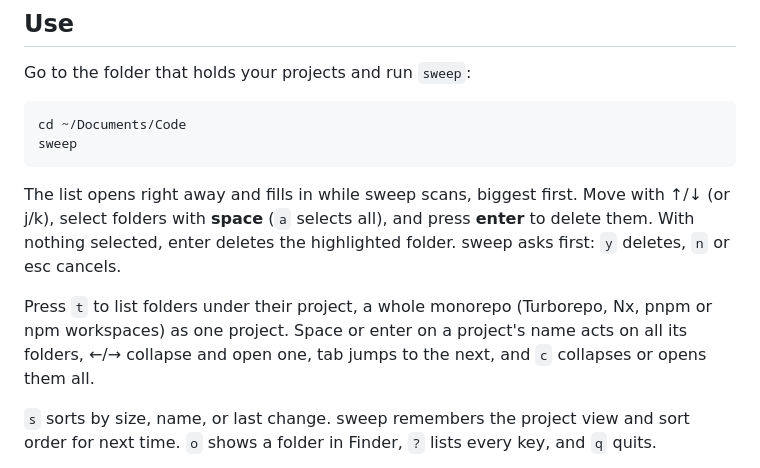
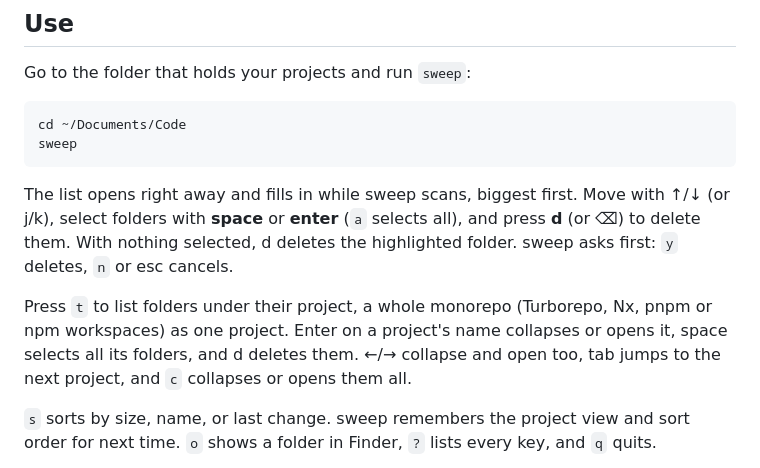
Before and after one commit to devloop01/sweep, a Markdown page: README.md, the part around the change. Drawn GitHub-style.

Commit message:
feat(tui)!: enter selects or folds; d or ⌫ deletes

````diff
--- a/README.md
+++ b/README.md
@@ -44,14 +44,16 @@ sweep
 ```
 
 The list opens right away and fills in while sweep scans, biggest first.
-Move with ↑/↓ (or j/k), select folders with **space** (`a` selects all),
-and press **enter** to delete them. With nothing selected, enter deletes the
-highlighted folder. sweep asks first: `y` deletes, `n` or esc cancels.
+Move with ↑/↓ (or j/k), select folders with **space** or **enter** (`a`
+selects all), and press **d** (or ⌫) to delete them. With nothing selected,
+d deletes the highlighted folder. sweep asks first: `y` deletes, `n` or esc
+cancels.
 
 Press `t` to list folders under their project, a whole monorepo (Turborepo,
-Nx, pnpm or npm workspaces) as one project. Space or enter on a project's
-name acts on all its folders, ←/→ collapse and open one, tab jumps to the
-next, and `c` collapses or opens them all.
+Nx, pnpm or npm workspaces) as one project. Enter on a project's name
+collapses or opens it, space selects all its folders, and d deletes them.
+←/→ collapse and open too, tab jumps to the next project, and `c` collapses
+or opens them all.
 
 `s` sorts by size, name, or last change. sweep remembers the project view
 and sort order for next time. `o` shows a folder in Finder, `?` lists every
````
Also changed, not shown: demo/sweep.gif, 6 other files.
